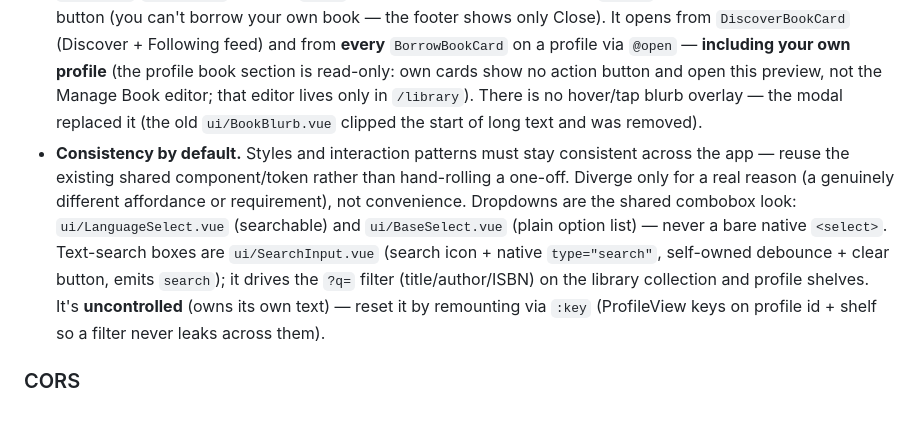
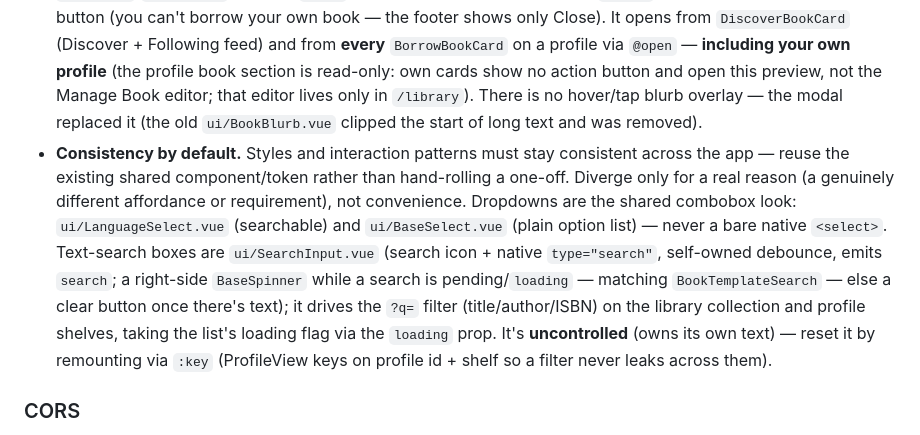
Before and after one commit to pcRipper/bookshare, a Markdown page: CLAUDE.md, the part around the change. Drawn GitHub-style.

Commit message:
document the SearchInput loading spinner
Co-Authored-By: Claude Opus 4.8 (1M context) <noreply@anthropic.com>

```diff
--- a/CLAUDE.md
+++ b/CLAUDE.md
@@ -269,7 +269,7 @@ Design is **signal-and-refetch, not state-push**: after a transition commits, `A
 - **Loading states** use shimmer skeletons (`ui/BaseSkeleton`, `BookCardSkeleton`, `BookGridSkeleton`) and `BaseSpinner` (also for in-button loading), never bare "Loading…" text. `ui/StatusScreen` renders empty/error states.
 - **State** lives in Pinia stores (`auth`, `library`, `discover`, `profile`, `toast`); use `storeToRefs` to keep reactivity when destructuring.
 - **Book detail modal.** Clicking a book you can't edit opens the read-only `ui/BookDetailModal.vue` — a large cover, full metadata (status pill, owner link, language, ISBN, category chips) and the **complete `description` in normal top-to-bottom flow** (`white-space: pre-line`; the info column scrolls if it overflows). It carries a footer "Request to Borrow" action mirroring the card button states, emitting `request` (parents reuse their existing `onRequest`/`requesting` set) and `close` (also Escape / overlay-click); an **`isSelf`** prop suppresses that footer button (you can't borrow your own book — the footer shows only Close). It opens from `DiscoverBookCard` (Discover + Following feed) and from **every** `BorrowBookCard` on a profile via `@open` — **including your own profile** (the profile book section is read-only: own cards show no action button and open this preview, not the Manage Book editor; that editor lives only in `/library`). There is no hover/tap blurb overlay — the modal replaced it (the old `ui/BookBlurb.vue` clipped the start of long text and was removed).
-- **Consistency by default.** Styles and interaction patterns must stay consistent across the app — reuse the existing shared component/token rather than hand-rolling a one-off. Diverge only for a real reason (a genuinely different affordance or requirement), not convenience. Dropdowns are the shared combobox look: `ui/LanguageSelect.vue` (searchable) and `ui/BaseSelect.vue` (plain option list) — never a bare native `<select>`. Text-search boxes are `ui/SearchInput.vue` (search icon + native `type="search"`, self-owned debounce + clear button, emits `search`); it drives the `?q=` filter (title/author/ISBN) on the library collection and profile shelves. It's **uncontrolled** (owns its own text) — reset it by remounting via `:key` (ProfileView keys on profile id + shelf so a filter never leaks across them).
+- **Consistency by default.** Styles and interaction patterns must stay consistent across the app — reuse the existing shared component/token rather than hand-rolling a one-off. Diverge only for a real reason (a genuinely different affordance or requirement), not convenience. Dropdowns are the shared combobox look: `ui/LanguageSelect.vue` (searchable) and `ui/BaseSelect.vue` (plain option list) — never a bare native `<select>`. Text-search boxes are `ui/SearchInput.vue` (search icon + native `type="search"`, self-owned debounce, emits `search`; a right-side `BaseSpinner` while a search is pending/`loading` — matching `BookTemplateSearch` — else a clear button once there's text); it drives the `?q=` filter (title/author/ISBN) on the library collection and profile shelves, taking the list's loading flag via the `loading` prop. It's **uncontrolled** (owns its own text) — reset it by remounting via `:key` (ProfileView keys on profile id + shelf so a filter never leaks across them).
 
 ### CORS
 `nelmio/cors-bundle`. `CORS_ALLOW_ORIGIN` in `.env` defaults to a regex matching any `localhost` port (covers the Vite dev server). Adjust for production in `.env.local` / deployment config.
```
